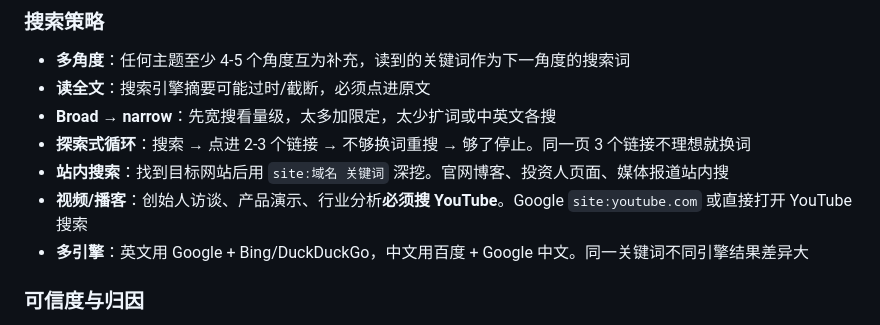
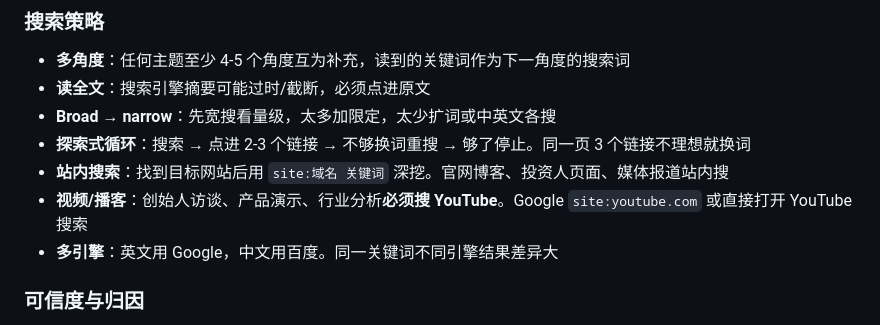
Before and after one commit to xiixiixixi/Sleuth, a Markdown page: sleuth/SKILL.md, the part around the change. Drawn GitHub-style.

```diff
--- a/sleuth/SKILL.md
+++ b/sleuth/SKILL.md
@@ -90,7 +90,7 @@ sleuth 是你（包括子 Agent）唯一的联网工具。不使用 WebSearch、
 - **探索式循环**：搜索 → 点进 2-3 个链接 → 不够换词重搜 → 够了停止。同一页 3 个链接不理想就换词
 - **站内搜索**：找到目标网站后用 `site:域名 关键词` 深挖。官网博客、投资人页面、媒体报道站内搜
 - **视频/播客**：创始人访谈、产品演示、行业分析**必须搜 YouTube**。Google `site:youtube.com` 或直接打开 YouTube 搜索
-- **多引擎**：英文用 Google + Bing/DuckDuckGo，中文用百度 + Google 中文。同一关键词不同引擎结果差异大
+- **多引擎**：英文用 Google，中文用百度。同一关键词不同引擎结果差异大
 
 ### 可信度与归因
 
```
Also changed, not shown: sleuth/references/subagent-guide.md (+1 -2 lines).
